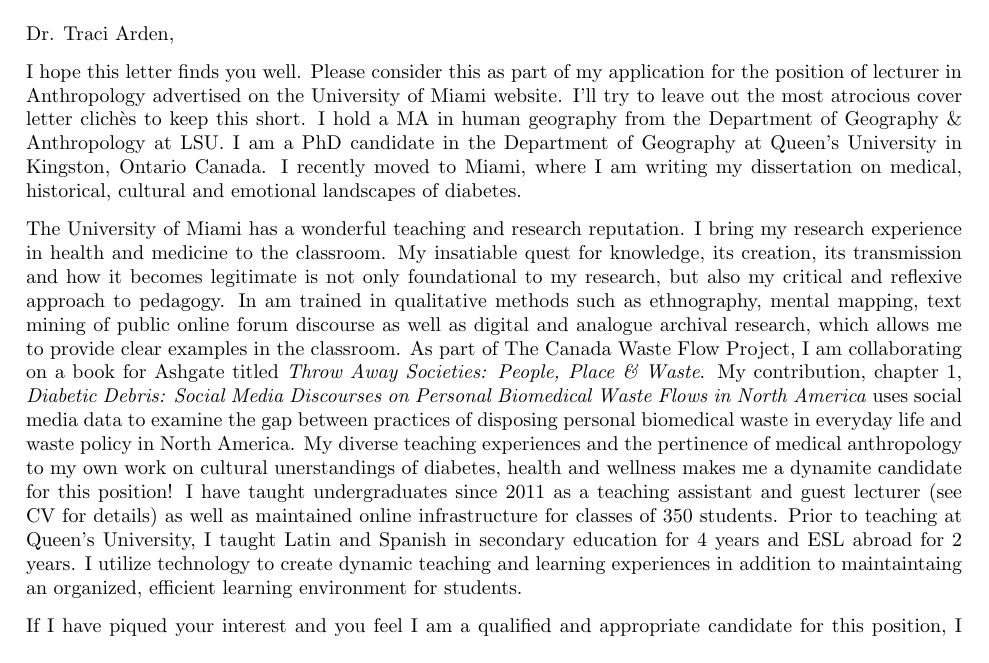
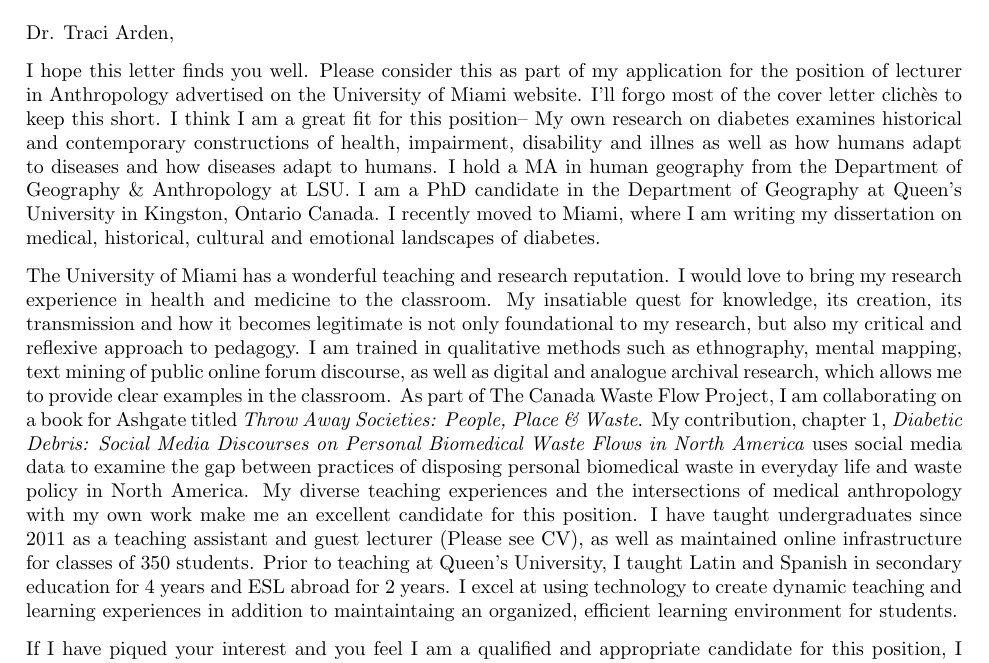
Before and after one commit to gentryhanks/AcademiaApplications, a LaTeX letter (cover_letter_1.tex): part of the page, cut so that both start at the same text. Compiled offline with pdfLaTeX.

Commit message:
incorporated Rebekah's feedback

```diff
--- a/cover_letter_1.tex
+++ b/cover_letter_1.tex
@@ -70,10 +70,10 @@ Miami, FL 33177 \\
 \opening{Dr. Traci Arden,}
 
 %PARAGRAPH ONE:
-I hope this letter finds you well. Please consider this as part of my application for the position of lecturer in Anthropology advertised on the University of Miami website. I'll try to leave out the most atrocious cover letter clich\`{e}s to keep this short. I hold a MA in human geography from the Department of Geography \& Anthropology at LSU. I am a PhD candidate in the Department of Geography at Queen's University in Kingston, Ontario Canada. I recently moved to Miami, where I am writing my dissertation on medical, historical, cultural and emotional landscapes of diabetes.
+I hope this letter finds you well. Please consider this as part of my application for the position of lecturer in Anthropology advertised on the University of Miami website. I'll forgo most of the cover letter  clich\`{e}s to keep this short. I think I am a great fit for this position-- My own research on diabetes examines historical and contemporary constructions of health, impairment, disability and illnes as well as how humans adapt to diseases and how diseases adapt to humans. I hold a MA in human geography from the Department of Geography \& Anthropology at LSU. I am a PhD candidate in the Department of Geography at Queen's University in Kingston, Ontario Canada. I recently moved to Miami, where I am writing my dissertation on medical, historical, cultural and emotional landscapes of diabetes.
 %PARAGRAPH TWO:
 
-The University of Miami has a wonderful teaching and research reputation. I bring my research experience in health and medicine to the classroom. My insatiable quest for knowledge, its creation, its transmission and how it becomes legitimate is not only foundational to my research, but also my critical and reflexive approach to pedagogy. In am trained in qualitative methods such as ethnography, mental mapping, text mining of public online forum discourse as well as digital and analogue archival research, which allows me to provide clear examples in the classroom. As part of The Canada Waste Flow Project, I am collaborating on a book for Ashgate titled \textit{Throw Away Societies: People, Place \& Waste}. My contribution, chapter 1, \textit{Diabetic Debris: Social Media Discourses on Personal Biomedical Waste Flows in North America} uses social media data to examine the gap between practices of disposing personal biomedical waste in everyday life and waste policy in North America. My diverse teaching experiences and the pertinence of medical anthropology to my own work on cultural unerstandings of diabetes, health and wellness makes me a dynamite candidate for this position! I have taught undergraduates since 2011 as a teaching assistant and guest lecturer (see CV for details) as well as maintained online infrastructure for classes of 350 students. Prior to teaching at Queen's University, I taught Latin and Spanish in secondary education for 4 years and ESL abroad for 2 years. I utilize technology to create dynamic teaching and learning experiences in addition to maintaintaing an organized, efficient learning environment for students.
+The University of Miami has a wonderful teaching and research reputation. I would love to bring my research experience in health and medicine to the classroom. My insatiable quest for knowledge, its creation, its transmission and how it becomes legitimate is not only foundational to my research, but also my critical and reflexive approach to pedagogy. I am trained in qualitative methods such as ethnography, mental mapping, text mining of public online forum discourse, as well as digital and analogue archival research, which allows me to provide clear examples in the classroom. As part of The Canada Waste Flow Project, I am collaborating on a book for Ashgate titled \textit{Throw Away Societies: People, Place \& Waste}. My contribution, chapter 1, \textit{Diabetic Debris: Social Media Discourses on Personal Biomedical Waste Flows in North America} uses social media data to examine the gap between practices of disposing personal biomedical waste in everyday life and waste policy in North America. My diverse teaching experiences and the intersections of medical anthropology with my own work make me an excellent candidate for this position. I have taught undergraduates since 2011 as a teaching assistant and guest lecturer (Please see CV), as well as maintained online infrastructure for classes of 350 students. Prior to teaching at Queen's University, I taught Latin and Spanish in secondary education for 4 years and ESL abroad for 2 years. I excel at using technology to create dynamic teaching and learning experiences in addition to maintaintaing an organized, efficient learning environment for students.
 
 %PARAGRAPH THREE:
 If I have piqued your interest and you feel I am a qualified and appropriate candidate for this position, I would be quite keen to meet with you. Contact information for my references is included in my CV, but please do let me know if you would like me to request that a letter from each be sent under separate cover. Upon your request, I am more than willing to send additional materials. I look forward to hearing from you.
```
Also changed, not shown: cover_letter_1.pdf, 2 other files.
